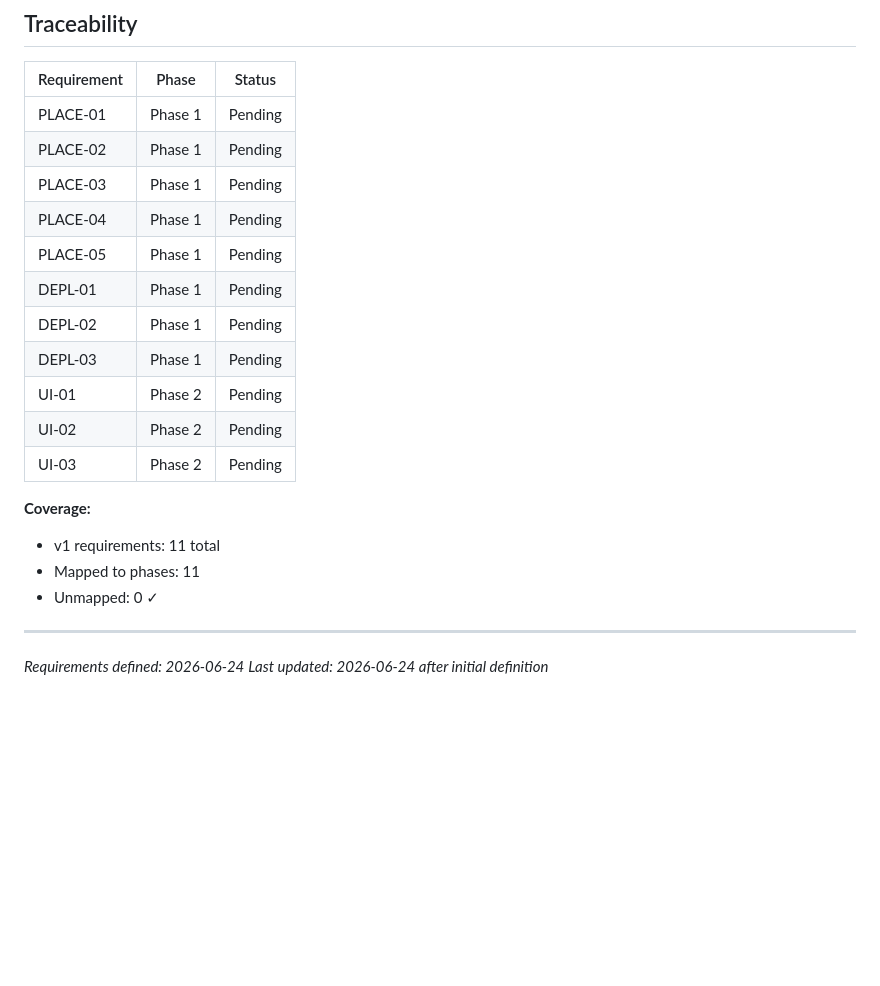
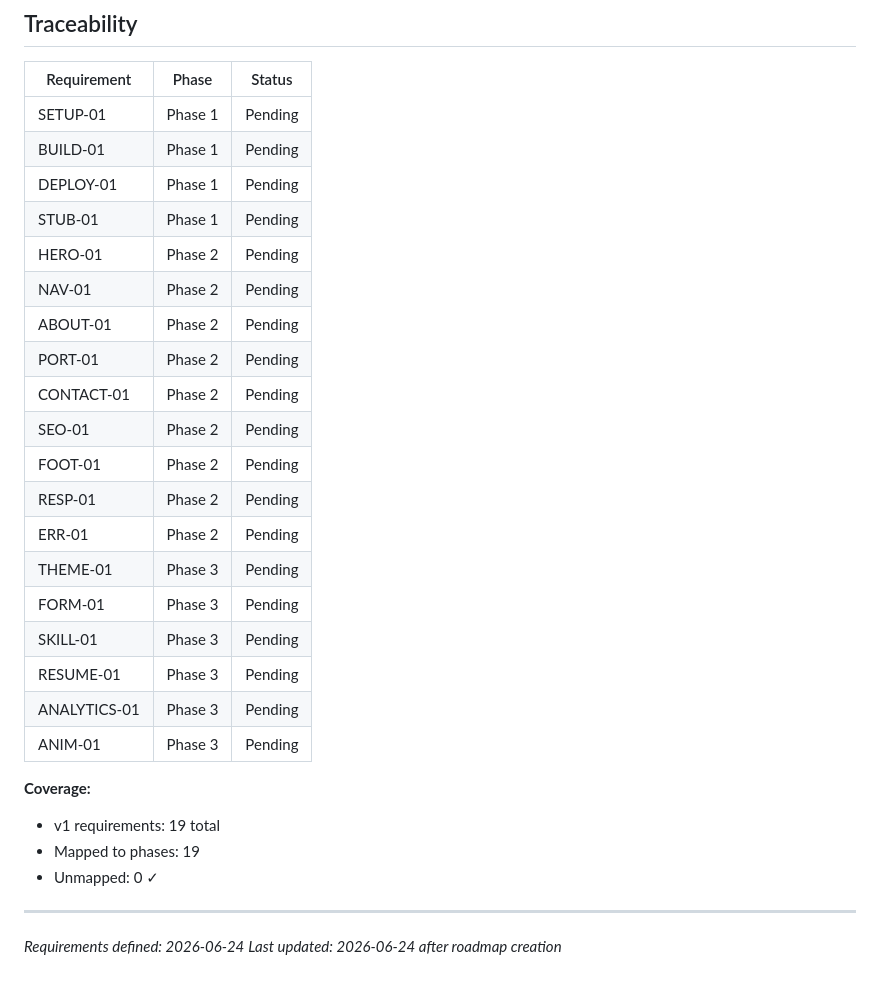
Before and after one commit to cherchievrasul/site, a Markdown page: .planning/REQUIREMENTS.md, the part around one of its changes. GitHub-like rendering; blank space fills up the shorter version.

```diff
--- a/.planning/REQUIREMENTS.md
+++ b/.planning/REQUIREMENTS.md
@@ -59,23 +76,31 @@ Deferred to future release.
 
 | Requirement | Phase | Status |
 |-------------|-------|--------|
-| PLACE-01 | Phase 1 | Pending |
-| PLACE-02 | Phase 1 | Pending |
-| PLACE-03 | Phase 1 | Pending |
-| PLACE-04 | Phase 1 | Pending |
-| PLACE-05 | Phase 1 | Pending |
-| DEPL-01 | Phase 1 | Pending |
-| DEPL-02 | Phase 1 | Pending |
-| DEPL-03 | Phase 1 | Pending |
-| UI-01 | Phase 2 | Pending |
-| UI-02 | Phase 2 | Pending |
-| UI-03 | Phase 2 | Pending |
+| SETUP-01 | Phase 1 | Pending |
+| BUILD-01 | Phase 1 | Pending |
+| DEPLOY-01 | Phase 1 | Pending |
+| STUB-01 | Phase 1 | Pending |
+| HERO-01 | Phase 2 | Pending |
+| NAV-01 | Phase 2 | Pending |
+| ABOUT-01 | Phase 2 | Pending |
+| PORT-01 | Phase 2 | Pending |
+| CONTACT-01 | Phase 2 | Pending |
+| SEO-01 | Phase 2 | Pending |
+| FOOT-01 | Phase 2 | Pending |
+| RESP-01 | Phase 2 | Pending |
+| ERR-01 | Phase 2 | Pending |
+| THEME-01 | Phase 3 | Pending |
+| FORM-01 | Phase 3 | Pending |
+| SKILL-01 | Phase 3 | Pending |
+| RESUME-01 | Phase 3 | Pending |
+| ANALYTICS-01 | Phase 3 | Pending |
+| ANIM-01 | Phase 3 | Pending |
 
 **Coverage:**
-- v1 requirements: 11 total
-- Mapped to phases: 11
+- v1 requirements: 19 total
+- Mapped to phases: 19
 - Unmapped: 0 ✓
 
 ---
 *Requirements defined: 2026-06-24*
-*Last updated: 2026-06-24 after initial definition*
+*Last updated: 2026-06-24 after roadmap creation*
```
Also changed, not shown: other parts of .planning/REQUIREMENTS.md (+39 -22 lines), .planning/ROADMAP.md (added, +50 -0 lines), .planning/STATE.md (added, +33 -0 lines).
